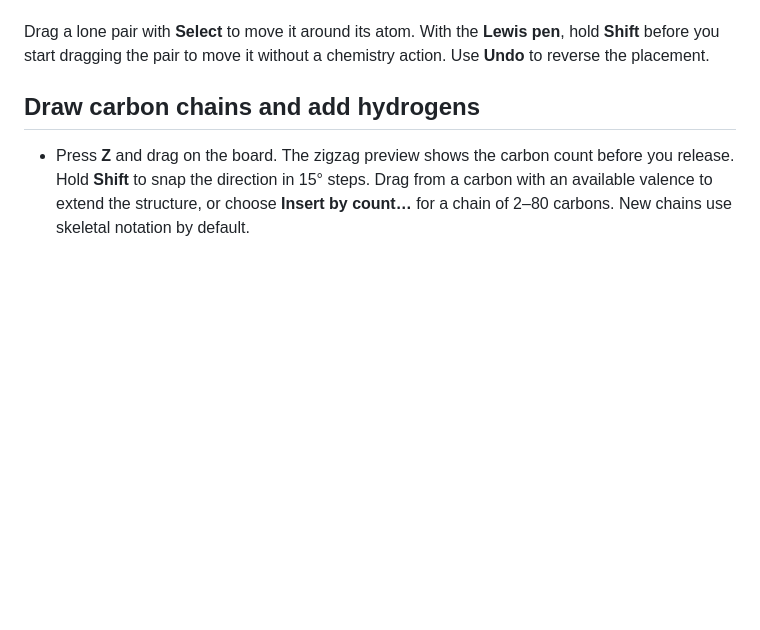
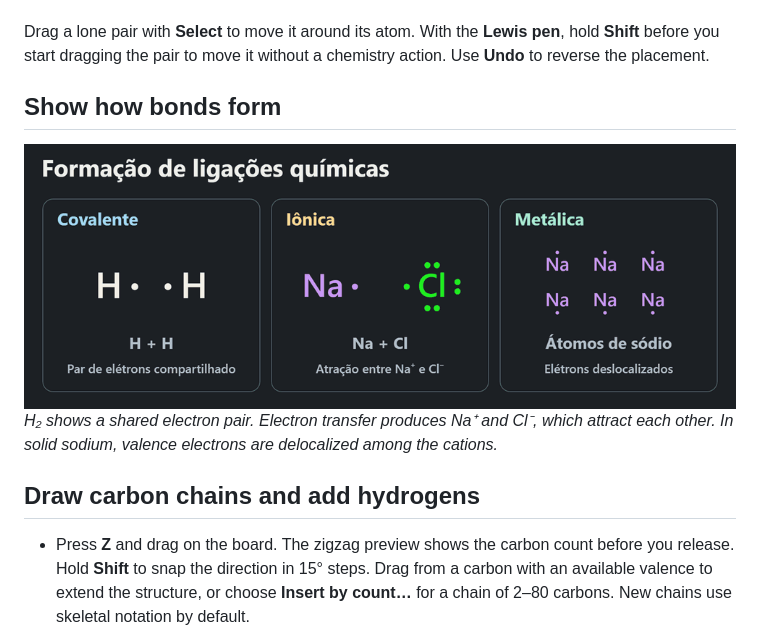
Before and after one commit to HenriqueCSJ/chemboard, a Markdown page: README.md, the part around the change. Drawn GitHub-style; pictures changed too: docs/media/bond-formation.gif (added); blank space fills up the shorter version.

```diff
--- a/README.md
+++ b/README.md
@@ -36,6 +36,15 @@ ChemBoard is a browser whiteboard for chemistry instructors. Draw Lewis structur
 With **Select** or the **Lewis pen**, drag a formal or partial charge label to reposition it. The label follows its atom when you move or rotate the structure. Double-click the label to restore automatic placement.
 
 Drag a lone pair with **Select** to move it around its atom. With the **Lewis pen**, hold **Shift** before you start dragging the pair to move it without a chemistry action. Use **Undo** to reverse the placement.
+
+## Show how bonds form
+
+<picture>
+  <source media="(prefers-reduced-motion: reduce)" srcset="docs/media/bond-formation-poster.png">
+  <img src="docs/media/bond-formation.gif" alt="Three ChemBoard animations show hydrogen atoms sharing an electron pair, sodium transferring an electron to chlorine, and delocalized electrons moving among sodium cations.">
+</picture>
+
+*H₂ shows a shared electron pair. Electron transfer produces Na⁺ and Cl⁻, which attract each other. In solid sodium, valence electrons are delocalized among the cations.*
 
 ## Draw carbon chains and add hydrogens
 
```
Also changed, not shown: docs/README.pt-BR.md (+9 -0 lines), docs/media/bond-formation-poster.png (added).
